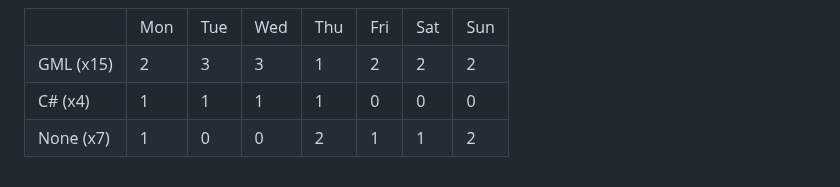
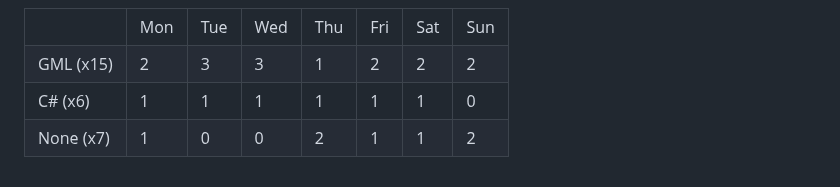
Before and after one commit to SalticHash/SalticHash, a Markdown page: README.md, the part around the change. GitHub-like rendering.

Commit message:
C#: increase use count

```diff
--- a/README.md
+++ b/README.md
@@ -68,13 +68,13 @@
             <td>2</td>
         </tr>
         <tr>
-            <td>C# (x4)</td>
+            <td>C# (x6)</td>
             <td>1</td>
             <td>1</td>
             <td>1</td>
             <td>1</td>
-            <td>0</td>
-            <td>0</td>
+            <td>1</td>
+            <td>1</td>
             <td>0</td>
         </tr>
         <tr>
```
